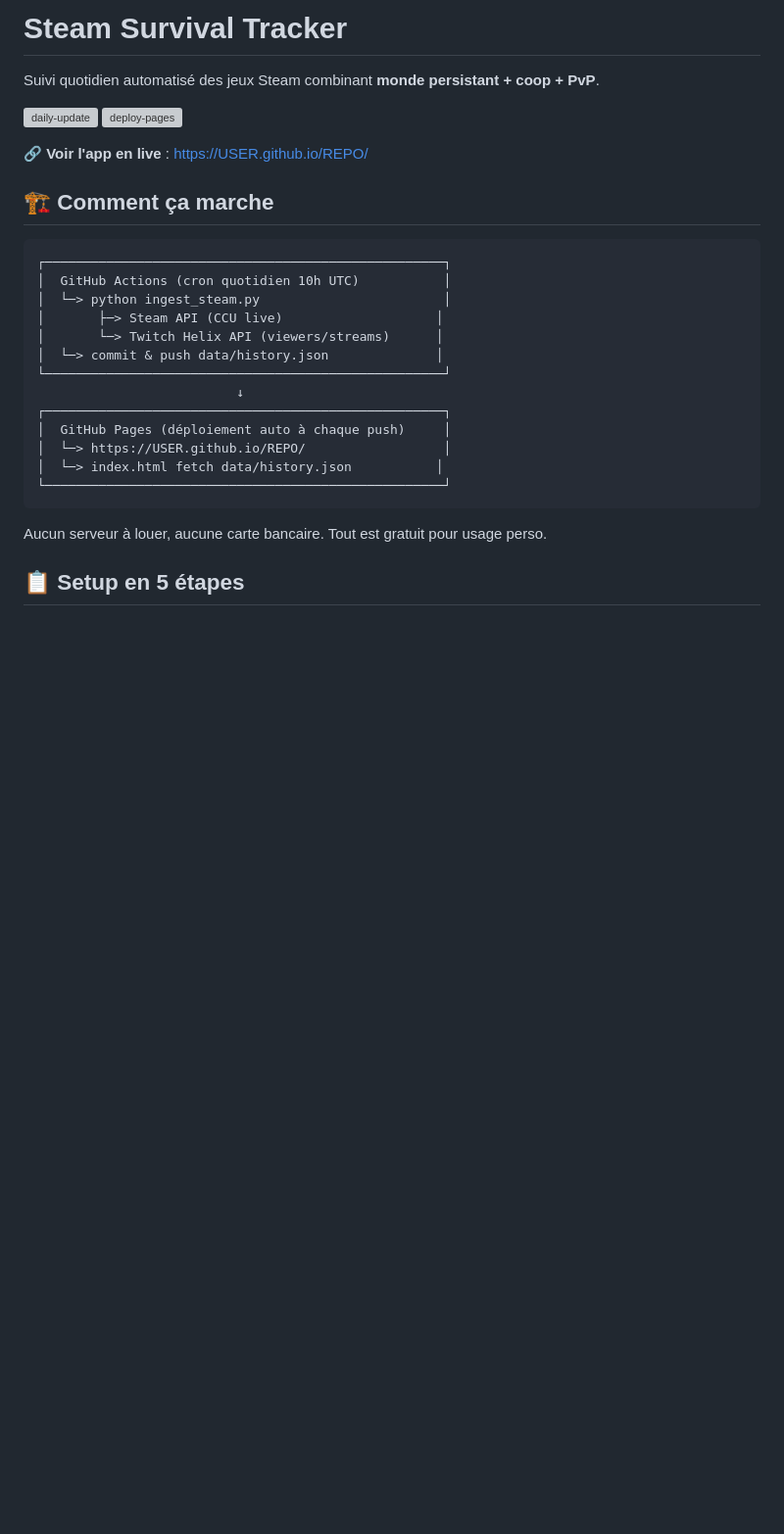
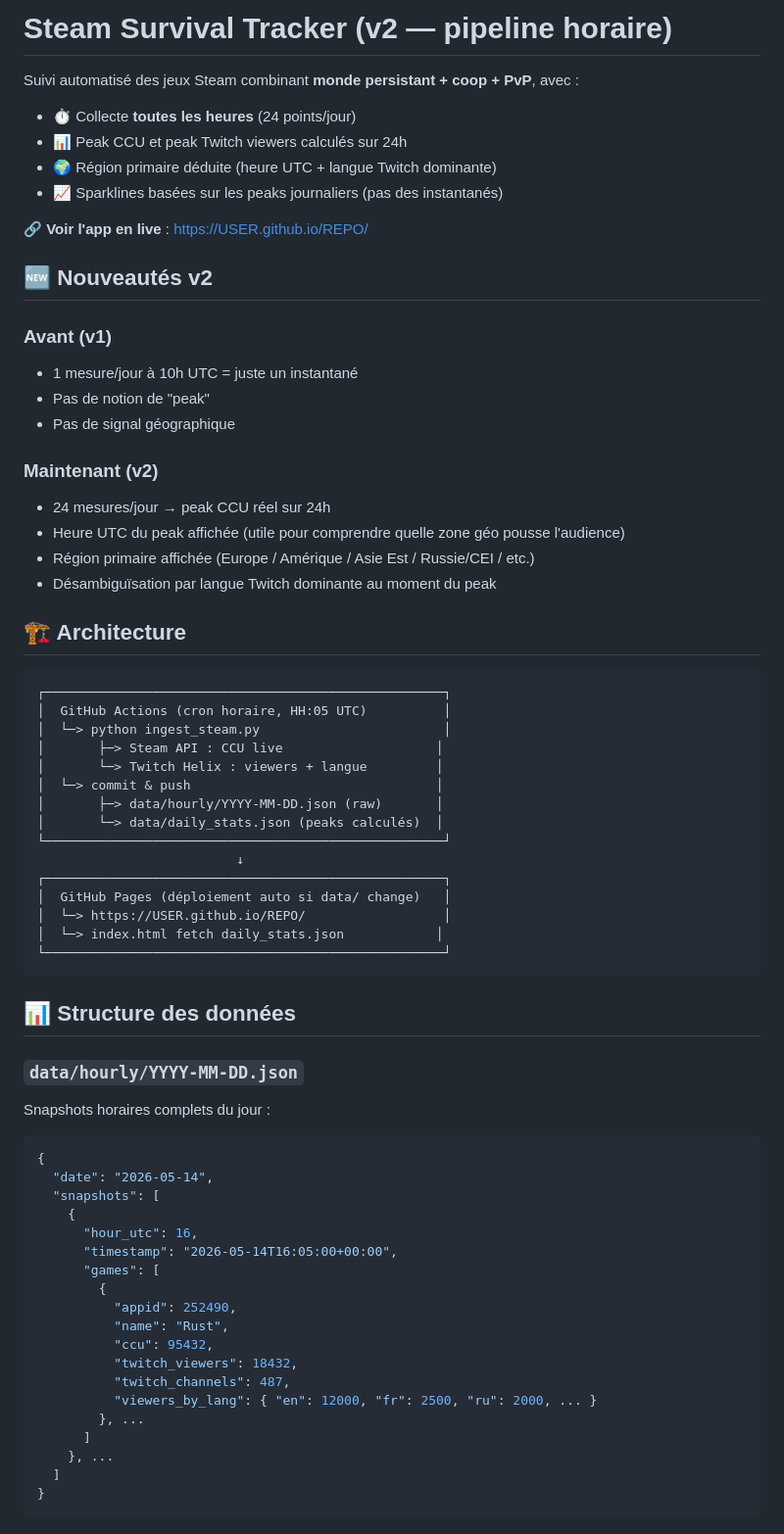
Before and after one commit to FabKB/steam-survival-tracker, a Markdown page: README.md, the part around one of its changes. Shown at 98% size. Rendered like a GitHub page; blank space fills up the shorter version; grey boxes are pictures that could not be loaded.

````diff
--- a/README.md
+++ b/README.md
@@ -1,31 +1,69 @@
-# Steam Survival Tracker
+# Steam Survival Tracker (v2 — pipeline horaire)
 
-Suivi quotidien automatisé des jeux Steam combinant **monde persistant + coop + PvP**.
-
-![daily-update](https://github.com/USER/REPO/actions/workflows/daily-update.yml/badge.svg)
-![deploy-pages](https://github.com/USER/REPO/actions/workflows/deploy-pages.yml/badge.svg)
+Suivi automatisé des jeux Steam combinant **monde persistant + coop + PvP**, avec :
+- ⏱️ Collecte **toutes les heures** (24 points/jour)
+- 📊 Peak CCU et peak Twitch viewers calculés sur 24h
+- 🌍 Région primaire déduite (heure UTC + langue Twitch dominante)
+- 📈 Sparklines basées sur les peaks journaliers (pas des instantanés)
 
 🔗 **Voir l'app en live** : https://USER.github.io/REPO/
 
-## 🏗️ Comment ça marche
+## 🆕 Nouveautés v2
+
+### Avant (v1)
+- 1 mesure/jour à 10h UTC = juste un instantané
+- Pas de notion de "peak"
+- Pas de signal géographique
+
+### Maintenant (v2)
+- 24 mesures/jour → peak CCU réel sur 24h
+- Heure UTC du peak affichée (utile pour comprendre quelle zone géo pousse l'audience)
+- Région primaire affichée (Europe / Amérique / Asie Est / Russie/CEI / etc.)
+- Désambiguïsation par langue Twitch dominante au moment du peak
+
+## 🏗️ Architecture
 
 ```
 ┌────────────────────────────────────────────────────┐
-│  GitHub Actions (cron quotidien 10h UTC)           │
+│  GitHub Actions (cron horaire, HH:05 UTC)          │
 │  └─> python ingest_steam.py                        │
-│       ├─> Steam API (CCU live)                    │
-│       └─> Twitch Helix API (viewers/streams)      │
-│  └─> commit & push data/history.json              │
+│       ├─> Steam API : CCU live                    │
+│       └─> Twitch Helix : viewers + langue         │
+│  └─> commit & push                                │
+│       ├─> data/hourly/YYYY-MM-DD.json (raw)       │
+│       └─> data/daily_stats.json (peaks calculés)  │
 └────────────────────────────────────────────────────┘
                           ↓
 ┌────────────────────────────────────────────────────┐
-│  GitHub Pages (déploiement auto à chaque push)     │
+│  GitHub Pages (déploiement auto si data/ change)   │
 │  └─> https://USER.github.io/REPO/                  │
-│  └─> index.html fetch data/history.json           │
+│  └─> index.html fetch daily_stats.json            │
 └────────────────────────────────────────────────────┘
 ```
 
-Aucun serveur à louer, aucune carte bancaire. Tout est gratuit pour usage perso.
+## 📊 Structure des données
 
-## 📋 Setup en 5 étapes
+### `data/hourly/YYYY-MM-DD.json`
+Snapshots horaires complets du jour :
+```json
+{
+  "date": "2026-05-14",
+  "snapshots": [
+    {
+      "hour_utc": 16,
+      "timestamp": "2026-05-14T16:05:00+00:00",
+      "games": [
+        {
+          "appid": 252490,
+          "name": "Rust",
+          "ccu": 95432,
+          "twitch_viewers": 18432,
+          "twitch_channels": 487,
+          "viewers_by_lang": { "en": 12000, "fr": 2500, "ru": 2000, ... }
+        }, ...
+      ]
+    }, ...
+  ]
+}
+```
 
````
Also changed, not shown: other parts of README.md (+68 -91 lines), SETUP_v2.md (added, +129 -0 lines).
